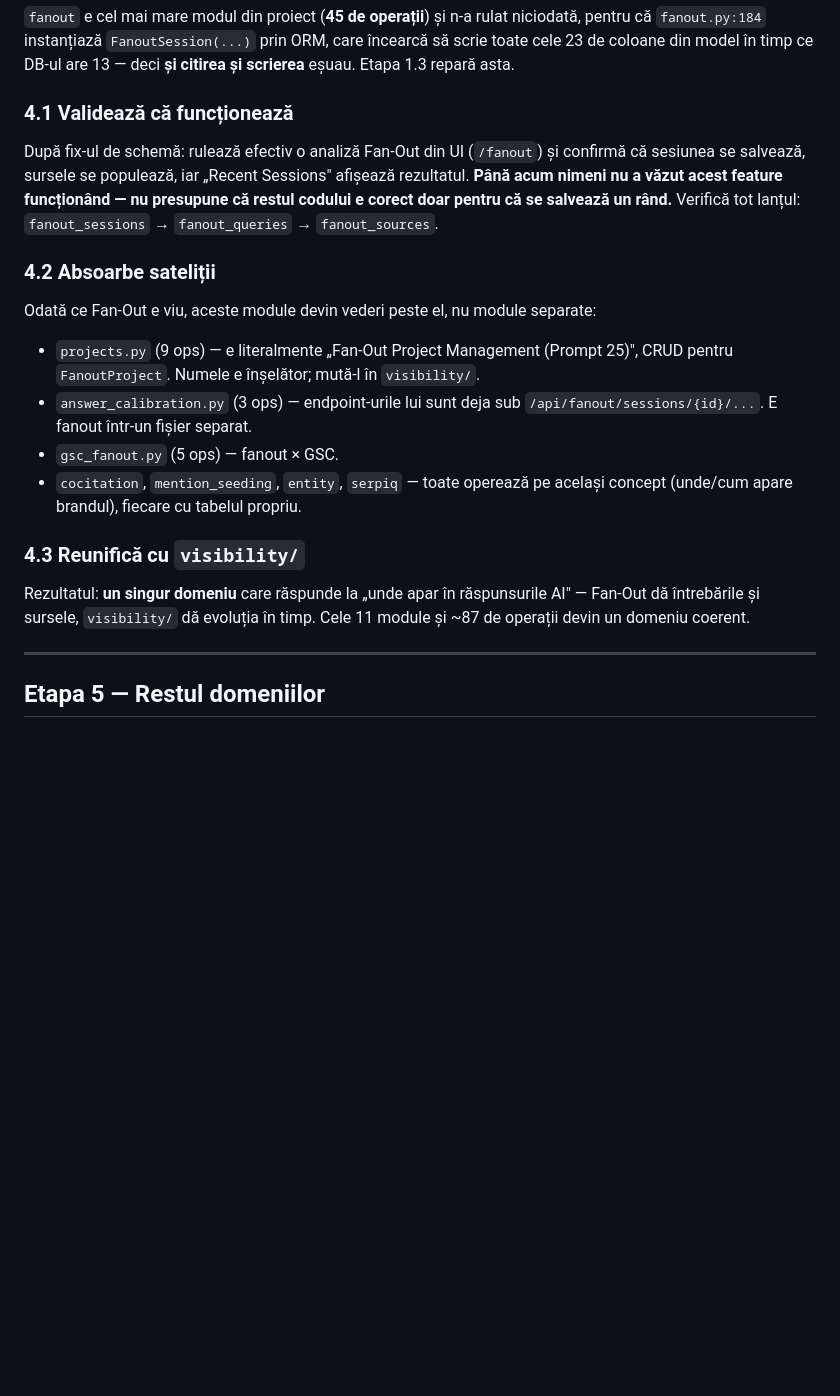
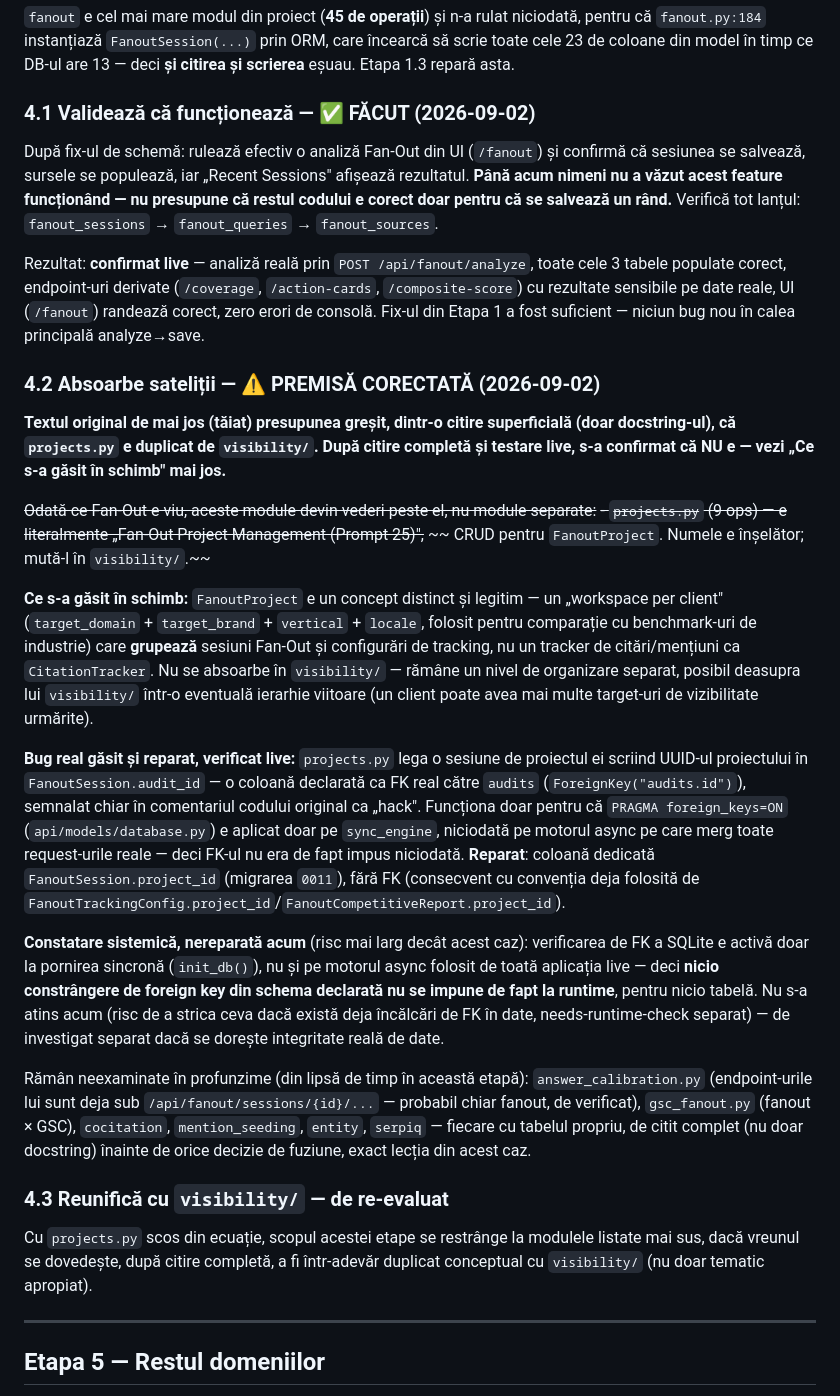
Before and after one commit to cosminstan90/nrankai-tool, a Markdown page: docs/CONSOLIDATION_PLAN.md, the part around the change. GitHub-like rendering; blank space fills up the shorter version.

Commit message:
docs: correct Etapa 4.2 premise in CONSOLIDATION_PLAN.md
The original plan assumed (from a docstring-only skim before writing the
plan) that projects.py duplicated visibility/. Reading it in full during
Etapa 4.2 showed it's a distinct, legitimate concept (client/project
workspace with industry benchmarking) -- corrected in place, with what was
actually found (the audit_id misuse, fixed in the previous commit) and a
narrower, re-scoped 4.3.

Co-Authored-By: Claude Sonnet 5 <noreply@anthropic.com>

```diff
--- a/docs/CONSOLIDATION_PLAN.md
+++ b/docs/CONSOLIDATION_PLAN.md
@@ -385,27 +385,65 @@ pentru că `fanout.py:184` instanțiază `FanoutSession(...)` prin ORM, care în
 scrie toate cele 23 de coloane din model în timp ce DB-ul are 13 — deci **și citirea și
 scrierea** eșuau. Etapa 1.3 repară asta.
 
-### 4.1 Validează că funcționează
+### 4.1 Validează că funcționează — ✅ FĂCUT (2026-09-02)
 După fix-ul de schemă: rulează efectiv o analiză Fan-Out din UI (`/fanout`) și confirmă
 că sesiunea se salvează, sursele se populează, iar „Recent Sessions" afișează rezultatul.
 **Până acum nimeni nu a văzut acest feature funcționând — nu presupune că restul
 codului e corect doar pentru că se salvează un rând.** Verifică tot lanțul:
 `fanout_sessions` → `fanout_queries` → `fanout_sources`.
 
-### 4.2 Absoarbe sateliții
-Odată ce Fan-Out e viu, aceste module devin vederi peste el, nu module separate:
-- `projects.py` (9 ops) — e literalmente „Fan-Out Project Management (Prompt 25)",
-  CRUD pentru `FanoutProject`. Numele e înșelător; mută-l în `visibility/`.
-- `answer_calibration.py` (3 ops) — endpoint-urile lui sunt deja sub
-  `/api/fanout/sessions/{id}/...`. E fanout într-un fișier separat.
-- `gsc_fanout.py` (5 ops) — fanout × GSC.
-- `cocitation`, `mention_seeding`, `entity`, `serpiq` — toate operează pe același
-  concept (unde/cum apare brandul), fiecare cu tabelul propriu.
+Rezultat: **confirmat live** — analiză reală prin `POST /api/fanout/analyze`, toate
+cele 3 tabele populate corect, endpoint-uri derivate (`/coverage`, `/action-cards`,
+`/composite-score`) cu rezultate sensibile pe date reale, UI (`/fanout`) randează
+corect, zero erori de consolă. Fix-ul din Etapa 1 a fost suficient — niciun bug nou
+în calea principală analyze→save.
 
-### 4.3 Reunifică cu `visibility/`
-Rezultatul: **un singur domeniu** care răspunde la „unde apar în răspunsurile AI" —
-Fan-Out dă întrebările și sursele, `visibility/` dă evoluția în timp. Cele 11 module
-și ~87 de operații devin un domeniu coerent.
+### 4.2 Absoarbe sateliții — ⚠️ PREMISĂ CORECTATĂ (2026-09-02)
+**Textul original de mai jos (tăiat) presupunea greșit, dintr-o citire superficială
+(doar docstring-ul), că `projects.py` e duplicat de `visibility/`. După citire completă
+și testare live, s-a confirmat că NU e — vezi „Ce s-a găsit în schimb" mai jos.**
+
+~~Odată ce Fan-Out e viu, aceste module devin vederi peste el, nu module separate:~~
+~~- `projects.py` (9 ops) — e literalmente „Fan-Out Project Management (Prompt 25)",~~
+~~  CRUD pentru `FanoutProject`. Numele e înșelător; mută-l în `visibility/`.~~
+
+**Ce s-a găsit în schimb:** `FanoutProject` e un concept distinct și legitim —
+un „workspace per client" (`target_domain` + `target_brand` + `vertical` + `locale`,
+folosit pentru comparație cu benchmark-uri de industrie) care **grupează** sesiuni
+Fan-Out și configurări de tracking, nu un tracker de citări/mențiuni ca
+`CitationTracker`. Nu se absoarbe în `visibility/` — rămâne un nivel de organizare
+separat, posibil deasupra lui `visibility/` într-o eventuală ierarhie viitoare
+(un client poate avea mai multe target-uri de vizibilitate urmărite).
+
+**Bug real găsit și reparat, verificat live:** `projects.py` lega o sesiune de
+proiectul ei scriind UUID-ul proiectului în `FanoutSession.audit_id` — o coloană
+declarată ca FK real către `audits` (`ForeignKey("audits.id")`), semnalat chiar în
+comentariul codului original ca „hack". Funcționa doar pentru că
+`PRAGMA foreign_keys=ON` (`api/models/database.py`) e aplicat doar pe `sync_engine`,
+niciodată pe motorul async pe care merg toate request-urile reale — deci FK-ul nu
+era de fapt impus niciodată. **Reparat**: coloană dedicată `FanoutSession.project_id`
+(migrarea `0011`), fără FK (consecvent cu convenția deja folosită de
+`FanoutTrackingConfig.project_id`/`FanoutCompetitiveReport.project_id`).
+
+**Constatare sistemică, nereparată acum** (risc mai larg decât acest caz):
+verificarea de FK a SQLite e activă doar la pornirea sincronă (`init_db()`), nu și
+pe motorul async folosit de toată aplicația live — deci **nicio constrângere de
+foreign key din schema declarată nu se impune de fapt la runtime**, pentru nicio
+tabelă. Nu s-a atins acum (risc de a strica ceva dacă există deja încălcări de FK
+în date, needs-runtime-check separat) — de investigat separat dacă se dorește
+integritate reală de date.
+
+Rămân neexaminate în profunzime (din lipsă de timp în această etapă):
+`answer_calibration.py` (endpoint-urile lui sunt deja sub `/api/fanout/sessions/{id}/...`
+— probabil chiar fanout, de verificat), `gsc_fanout.py` (fanout × GSC),
+`cocitation`, `mention_seeding`, `entity`, `serpiq` — fiecare cu tabelul propriu,
+de citit complet (nu doar docstring) înainte de orice decizie de fuziune, exact
+lecția din acest caz.
+
+### 4.3 Reunifică cu `visibility/` — de re-evaluat
+Cu `projects.py` scos din ecuație, scopul acestei etape se restrânge la modulele
+listate mai sus, dacă vreunul se dovedește, după citire completă, a fi într-adevăr
+duplicat conceptual cu `visibility/` (nu doar tematic apropiat).
 
 ---
 
```
